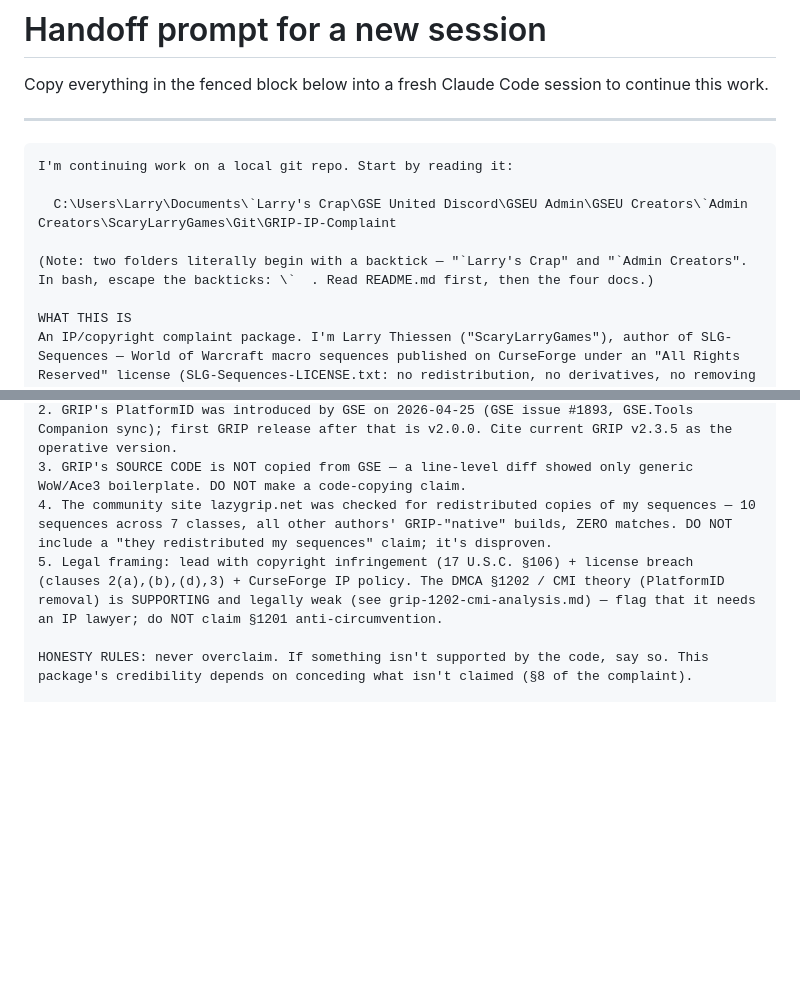
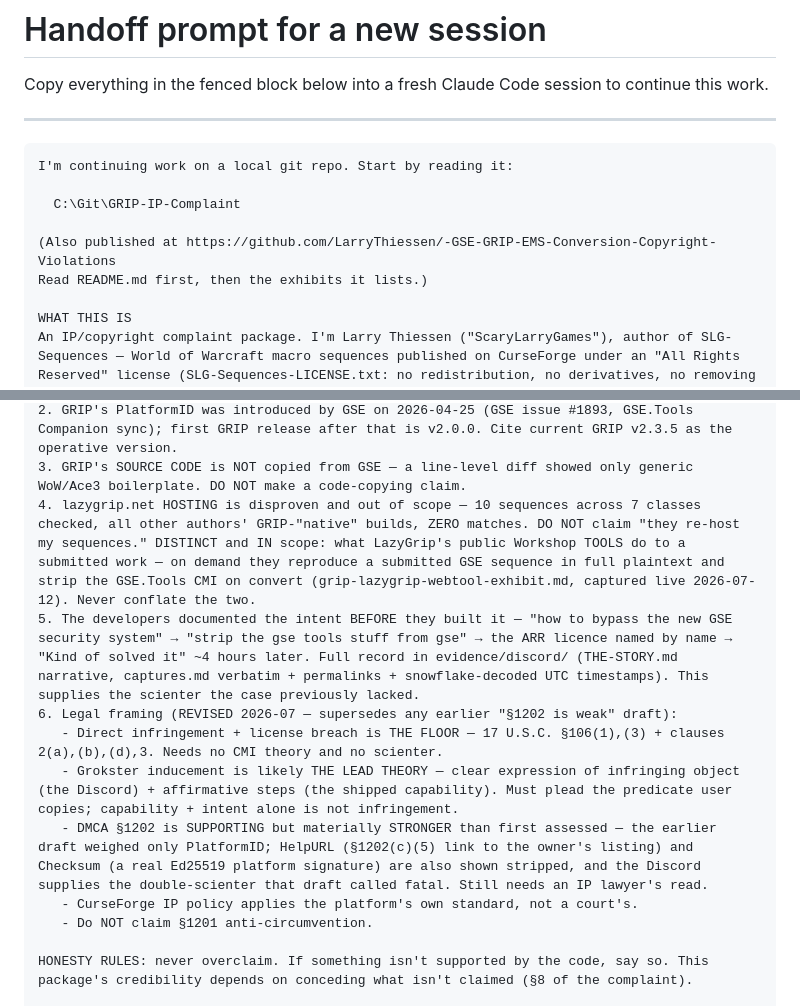
Before and after one commit to LarryThiessen/GSE-to-GRIP-EMS-Conversion-Copyright-Violations, a Markdown page: HANDOFF.md, 2 parts joined by grey strips. GitHub-like rendering; blank space fills up the shorter version.

````diff
--- a/HANDOFF.md
+++ b/HANDOFF.md
@@ -7,9 +7,10 @@ Copy everything in the fenced block below into a fresh Claude Code session to co
 ```
 I'm continuing work on a local git repo. Start by reading it:
 
-  C:\Users\Larry\Documents\`Larry's Crap\GSE United Discord\GSEU Admin\GSEU Creators\`Admin Creators\ScaryLarryGames\Git\GRIP-IP-Complaint
+  C:\Git\GRIP-IP-Complaint
 
-(Note: two folders literally begin with a backtick — "`Larry's Crap" and "`Admin Creators". In bash, escape the backticks: \`  . Read README.md first, then the four docs.)
+(Also published at https://github.com/LarryThiessen/-GSE-GRIP-EMS-Conversion-Copyright-Violations
+Read README.md first, then the exhibits it lists.)
 
 WHAT THIS IS
 An IP/copyright complaint package. I'm Larry Thiessen ("ScaryLarryGames"), author of SLG-Sequences — World of Warcraft macro sequences published on CurseForge under an "All Rights Reserved" license (SLG-Sequences-LICENSE.txt: no redistribution, no derivatives, no removing attribution). The complaint targets the addon "GRIP – Enhanced Macro Sequencer" (GRIP-EMS, CurseForge project 1489414) for reproducing and enabling redistribution of my licensed sequences and stripping the author-bound PlatformID identifier on import.
@@ -18,8 +19,14 @@ FACTS ALREADY ESTABLISHED — do not re-derive or contradict these:
 1. GRIP's import (Import/LegacyMigrate.lua) reads a user's installed GSE data (GSE.Library / GSESequences), bulk-copies every sequence, records the source GSE version, and OMITS the GSE PlatformID. GRIP's export (Import/GRIPExport.lua) + P2P share (Engine/Transmission.lua) re-share it with no license/redistribution guard. Verified across ALL 64 GRIP releases (data/grip_version_scan.csv).
 2. GRIP's PlatformID was introduced by GSE on 2026-04-25 (GSE issue #1893, GSE.Tools Companion sync); first GRIP release after that is v2.0.0. Cite current GRIP v2.3.5 as the operative version.
 3. GRIP's SOURCE CODE is NOT copied from GSE — a line-level diff showed only generic WoW/Ace3 boilerplate. DO NOT make a code-copying claim.
-4. The community site lazygrip.net was checked for redistributed copies of my sequences — 10 sequences across 7 classes, all other authors' GRIP-"native" builds, ZERO matches. DO NOT include a "they redistributed my sequences" claim; it's disproven.
-5. Legal framing: lead with copyright infringement (17 U.S.C. §106) + license breach (clauses 2(a),(b),(d),3) + CurseForge IP policy. The DMCA §1202 / CMI theory (PlatformID removal) is SUPPORTING and legally weak (see grip-1202-cmi-analysis.md) — flag that it needs an IP lawyer; do NOT claim §1201 anti-circumvention.
+4. lazygrip.net HOSTING is disproven and out of scope — 10 sequences across 7 classes checked, all other authors' GRIP-"native" builds, ZERO matches. DO NOT claim "they re-host my sequences." DISTINCT and IN scope: what LazyGrip's public Workshop TOOLS do to a submitted work — on demand they reproduce a submitted GSE sequence in full plaintext and strip the GSE.Tools CMI on convert (grip-lazygrip-webtool-exhibit.md, captured live 2026-07-12). Never conflate the two.
+5. The developers documented the intent BEFORE they built it — "how to bypass the new GSE security system" → "strip the gse tools stuff from gse" → the ARR licence named by name → "Kind of solved it" ~4 hours later. Full record in evidence/discord/ (THE-STORY.md narrative, captures.md verbatim + permalinks + snowflake-decoded UTC timestamps). This supplies the scienter the case previously lacked.
+6. Legal framing (REVISED 2026-07 — supersedes any earlier "§1202 is weak" draft):
+   - Direct infringement + license breach is THE FLOOR — 17 U.S.C. §106(1),(3) + clauses 2(a),(b),(d),3. Needs no CMI theory and no scienter.
+   - Grokster inducement is likely THE LEAD THEORY — clear expression of infringing object (the Discord) + affirmative steps (the shipped capability). Must plead the predicate user copies; capability + intent alone is not infringement.
+   - DMCA §1202 is SUPPORTING but materially STRONGER than first assessed — the earlier draft weighed only PlatformID; HelpURL (§1202(c)(5) link to the owner's listing) and Checksum (a real Ed25519 platform signature) are also shown stripped, and the Discord supplies the double-scienter that draft called fatal. Still needs an IP lawyer's read.
+   - CurseForge IP policy applies the platform's own standard, not a court's.
+   - Do NOT claim §1201 anti-circumvention.
 
 HONESTY RULES: never overclaim. If something isn't supported by the code, say so. This package's credibility depends on conceding what isn't claimed (§8 of the complaint).
 
````
Also changed, not shown: README.md (+1 -1 lines).
